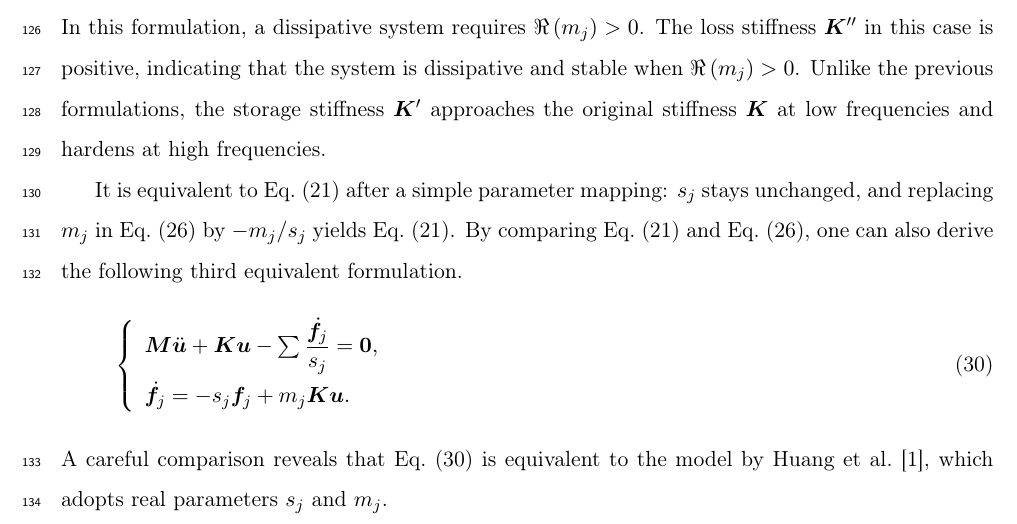
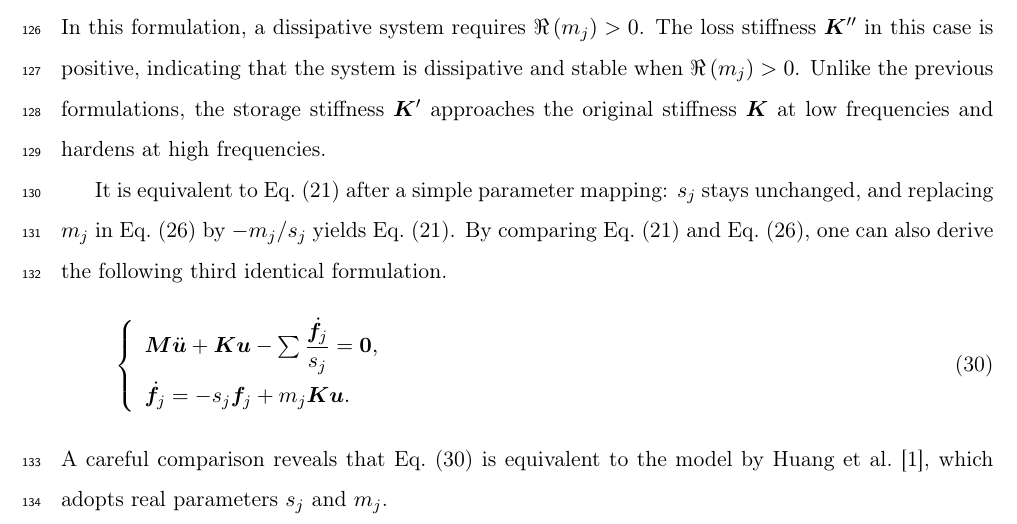
Before and after one commit to TLCFEM/nonviscous-damping, a LaTeX paper (UNIDAMPING.tex, which reads SEC/FORMULATION.tex): part of page 8 of 27, cut so that both start at the same text. Compiled offline with pdfLaTeX.

Commit message:
Clarify terminology in damping formulation by replacing "third equivalent formulation" with "third identical formulation" in FORMULATION.tex

```diff
--- a/SEC/FORMULATION.tex
+++ b/SEC/FORMULATION.tex
@@ -210,7 +210,7 @@ The loss stiffness $\mb{K}''$ in this case is positive, indicating that the syst
 Unlike the previous formulations, the storage stiffness $\mb{K}'$ approaches the original stiffness $\mb{K}$ at low frequencies and hardens at high frequencies.
 
 It is equivalent to \eqsref{eq:u_right} after a simple parameter mapping: $s_j$ stays unchanged, and replacing $m_j$ in \eqsref{eq:vel_formulation} by $-m_j/s_j$ yields \eqsref{eq:u_right}.
-By comparing \eqsref{eq:u_right} and \eqsref{eq:vel_formulation}, one can also derive the following third equivalent formulation.
+By comparing \eqsref{eq:u_right} and \eqsref{eq:vel_formulation}, one can also derive the following third identical formulation.
 \begin{gather}\label{eq:vel_formulation_alter}
 \left\{\begin{array}{l}
 \mb{M}\ddot{\bu}+\mb{K}\bu-\sum\dfrac{\dot{\bbf}_j}{s_j}=\mb{0}, \\
```
